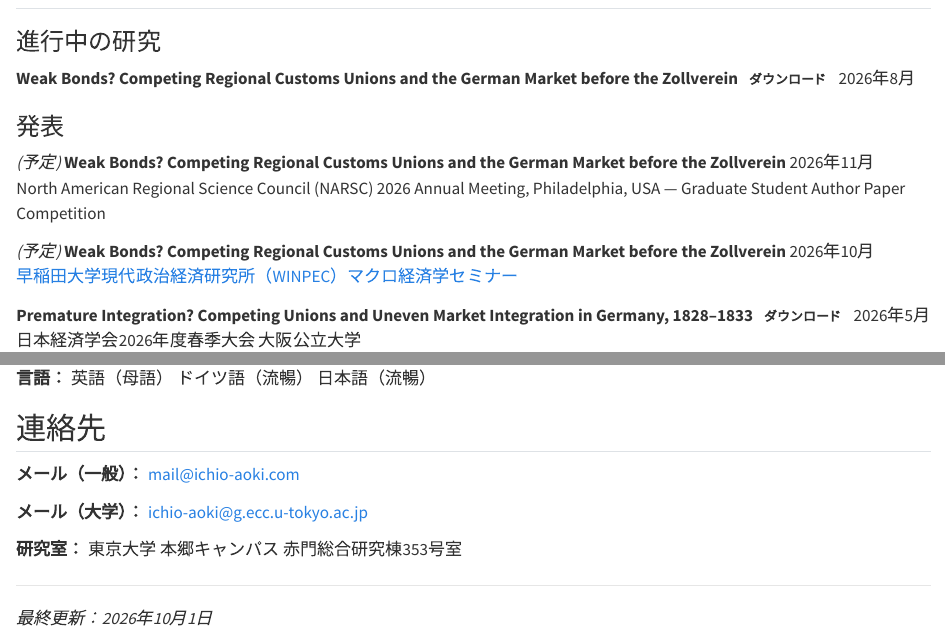
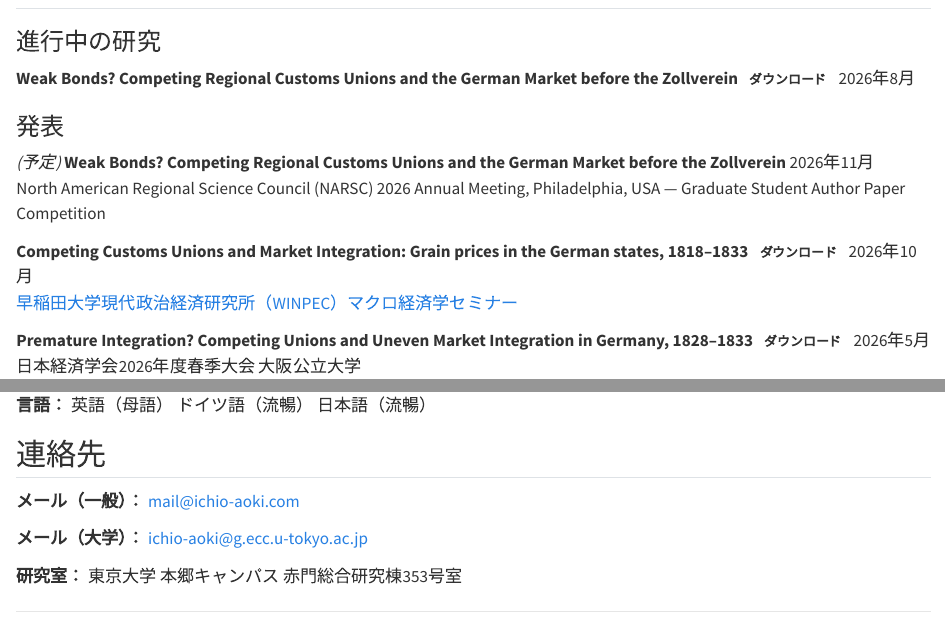
Before and after one commit to thebluetree776/academic-website, a Quarto document (index-jp.qmd): the page in a window 1100 px wide, from 700 px down, and a second part further down, joined at a grey line. Rendered offline with R 4.5, knitr and Pandoc in place of Quarto, with nearby package versions.

Commit message:
Add WINPEC seminar slides (Oct 19, 2026)
Mark the WINPEC talk as given, use the presented title, and link the slides
on both pages.

Co-Authored-By: Claude Opus 5.5 <noreply@anthropic.com>

```diff
--- a/index-jp.qmd
+++ b/index-jp.qmd
@@ -36,7 +36,7 @@
 ### 発表
 * *(予定)* **Weak Bonds? Competing Regional Customs Unions and the German Market before the Zollverein** [2026年11月]{.float-end}
   <br> North American Regional Science Council (NARSC) 2026 Annual Meeting, Philadelphia, USA — Graduate Student Author Paper Competition
-* *(予定)* **Weak Bonds? Competing Regional Customs Unions and the German Market before the Zollverein** [2026年10月]{.float-end}
+* **Competing Customs Unions and Market Integration: Grain prices in the German states, 1818–1833** [ダウンロード](assets/pres_20261019_winpec.pdf){.dl} [2026年10月]{.float-end}
   <br> [早稲田大学現代政治経済研究所（WINPEC）マクロ経済学セミナー](https://winpec.sakura.ne.jp/Winpec_Workshop_Calendar/workshop/2)
 * **Premature Integration? Competing Unions and Uneven Market Integration in Germany, 1828–1833** [ダウンロード](assets/poster_20260523_JEA.pdf){.dl} [2026年5月]{.float-end}
   <br> 日本経済学会2026年度春季大会 大阪公立大学
@@ -84,4 +84,4 @@
 
 ---
 
-*最終更新：2026年10月1日*
+*最終更新：2026年10月19日*
--- a/index.qmd
+++ b/index.qmd
@@ -36,7 +36,7 @@
 ### Presentations
 * *(Upcoming)* **Weak Bonds? Competing Regional Customs Unions and the German Market before the Zollverein** [Nov 2026]{.float-end}
   <br> North American Regional Science Council (NARSC) 2026 Annual Meeting, Philadelphia, USA — Graduate Student Author Paper Competition
-* *(Upcoming)* **Weak Bonds? Competing Regional Customs Unions and the German Market before the Zollverein** [Oct 2026]{.float-end}
+* **Competing Customs Unions and Market Integration: Grain prices in the German states, 1818–1833** [Download](assets/pres_20261019_winpec.pdf){.dl} [Oct 2026]{.float-end}
   <br> [WINPEC Macroeconomics Seminar](https://winpec.sakura.ne.jp/Winpec_Workshop_Calendar/workshop/2), Waseda University
 * **Premature Integration? Competing Unions and Uneven Market Integration in Germany, 1828–1833** [Download](assets/poster_20260523_JEA.pdf){.dl} [May 2026]{.float-end}
   <br> Japanese Economic Association 2026 Spring Conference, Osaka Metropolitan University
@@ -84,4 +84,4 @@
 
 ---
 
-*Last updated: October 1, 2026*
+*Last updated: October 19, 2026*
```
Also changed, not shown: assets/pres_20261019_winpec.pdf (added).
